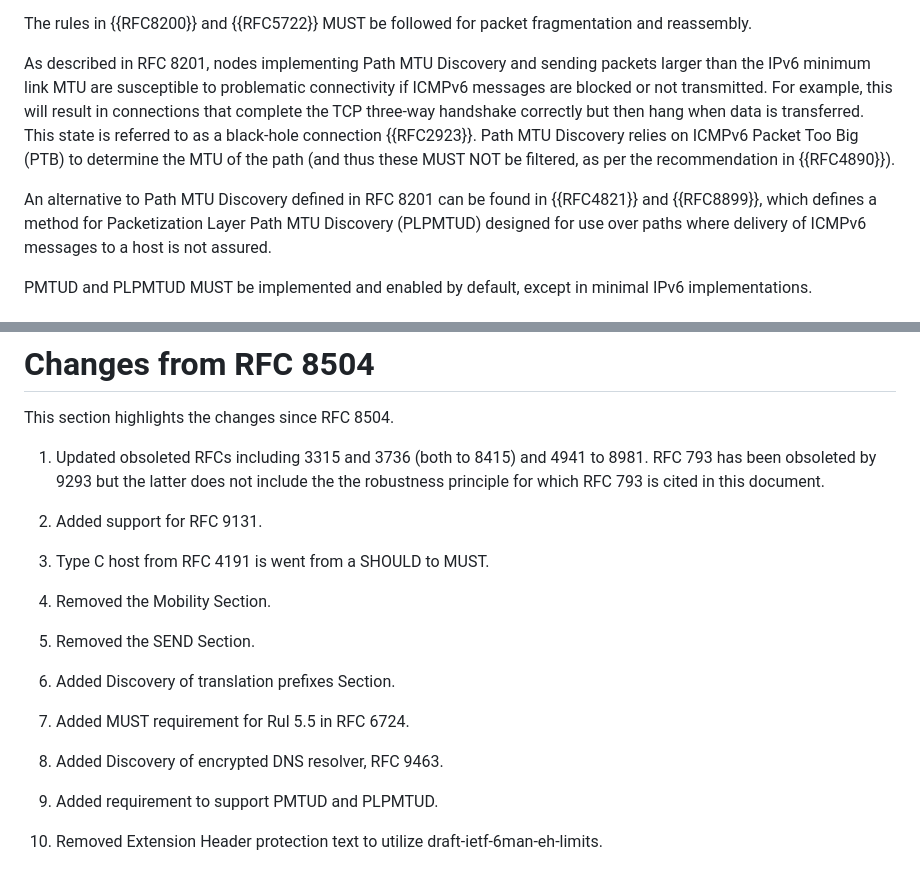
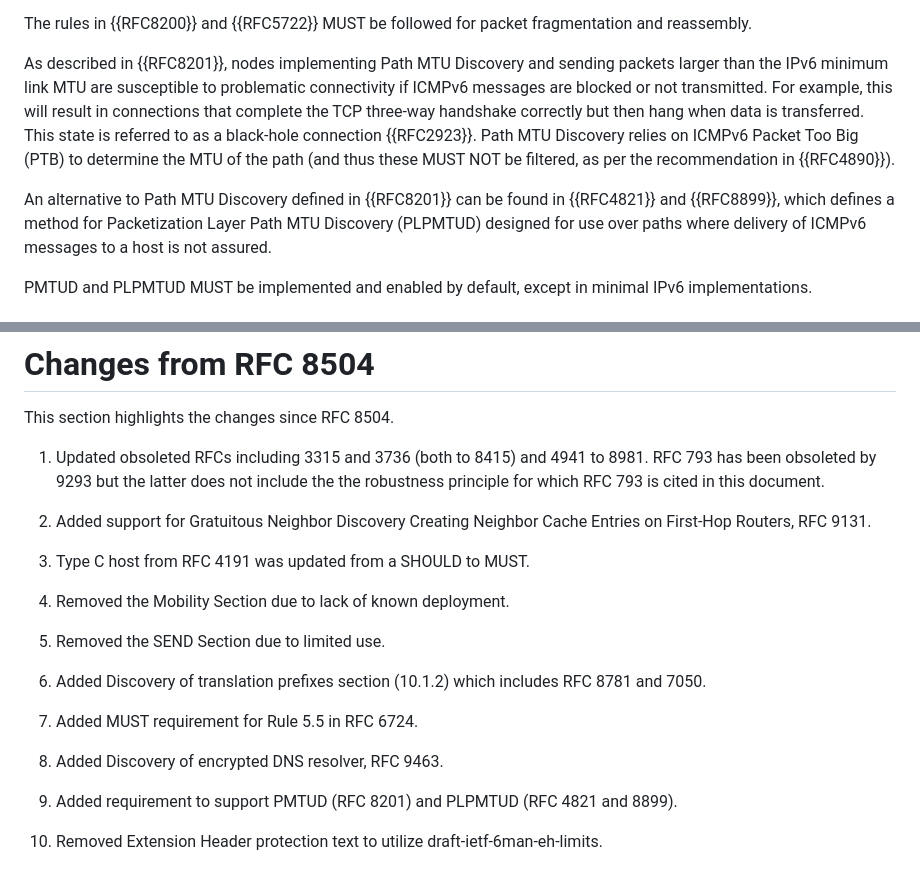
Before and after one commit to timchown/rfc8504-bis, a Markdown page: draft-ietf-6man-rfc8504-bis.md, 2 parts joined by grey strips. Rendered like a GitHub page.

Commit message:
Update Appendix A based on list comments, resolves issue #26.

```diff
--- a/draft-ietf-6man-rfc8504-bis.md
+++ b/draft-ietf-6man-rfc8504-bis.md
@@ -545,7 +545,7 @@ MTU Discovery.
 The rules in {{RFC8200}} and {{RFC5722}} MUST be followed for packet
 fragmentation and reassembly.
 
-As described in RFC 8201,
+As described in {{RFC8201}},
 nodes implementing Path MTU Discovery and sending packets larger than
 the IPv6 minimum link MTU are susceptible to problematic connectivity
 if ICMPv6 messages are blocked or not transmitted.  For
@@ -556,7 +556,7 @@ Discovery relies on ICMPv6 Packet Too Big (PTB) to determine the MTU
 of the path (and thus these MUST NOT be filtered, as per the
 recommendation in {{RFC4890}}).
 
-An alternative to Path MTU Discovery defined in RFC 8201 can be
+An alternative to Path MTU Discovery defined in {{RFC8201}} can be
 found in {{RFC4821}} and {{RFC8899}}, which defines a method for Packetization
 Layer Path MTU Discovery (PLPMTUD) designed for use over paths where
 delivery of ICMPv6 messages to a host is not assured.
@@ -1226,21 +1226,21 @@ This section highlights the changes since RFC 8504.
 
 1. Updated obsoleted RFCs including 3315 and 3736 (both to 8415) and 4941 to 8981. RFC 793 has been obsoleted by 9293 but the latter does not include the the robustness principle for which RFC 793 is cited in this document.
 
-1. Added support for RFC 9131.
+1. Added support for Gratuitous Neighbor Discovery Creating Neighbor Cache Entries on First‑Hop Routers, RFC 9131.
 
-1. Type C host from RFC 4191 is went from a SHOULD to MUST.
+1. Type C host from RFC 4191 was updated from a SHOULD to MUST.
 
-1. Removed the Mobility Section.
+1. Removed the Mobility Section due to lack of known deployment.
 
-1. Removed the SEND Section.
+1. Removed the SEND Section due to limited use.
 
-1. Added Discovery of translation prefixes Section.
+1. Added Discovery of translation prefixes section (10.1.2) which includes RFC 8781 and 7050.
 
-1. Added MUST requirement for Rul 5.5 in RFC 6724.
+1. Added MUST requirement for Rule 5.5 in RFC 6724.
 
 1. Added Discovery of encrypted DNS resolver, RFC 9463.
 
-1. Added requirement to support PMTUD and PLPMTUD.
+1. Added requirement to support PMTUD (RFC 8201) and PLPMTUD (RFC 4821 and 8899).
 
 1. Removed Extension Header protection text to utilize draft-ietf-6man-eh-limits.
 
```
